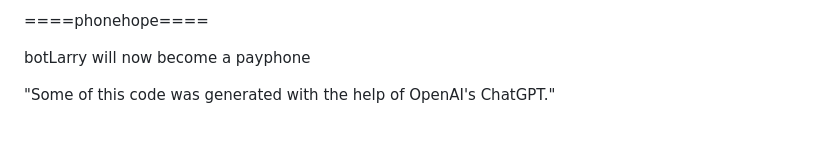
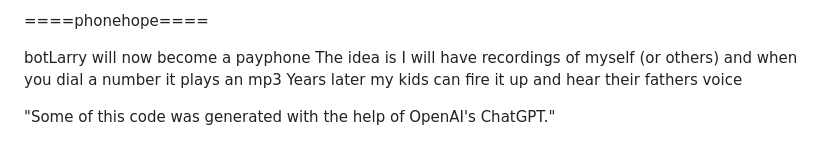
Before and after one commit to NotLarry/botLarry, a Markdown page: README.md, the part around the change. Drawn GitHub-style.

```diff
--- a/README.md
+++ b/README.md
@@ -52,7 +52,8 @@
 ====phonehope====
 
 botLarry will now become a payphone
-
+The idea is I will have recordings of myself (or others) and when you dial a number it plays an mp3
+Years later my kids can fire it up and hear their fathers voice
 
 
 
```
